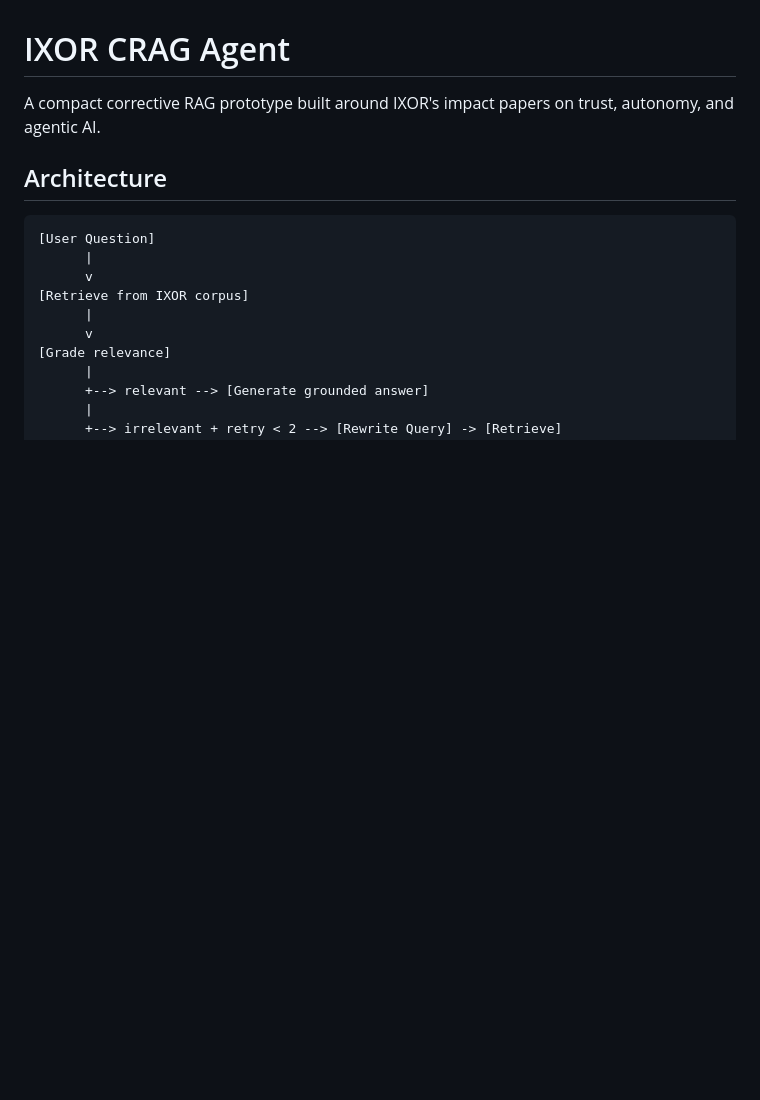
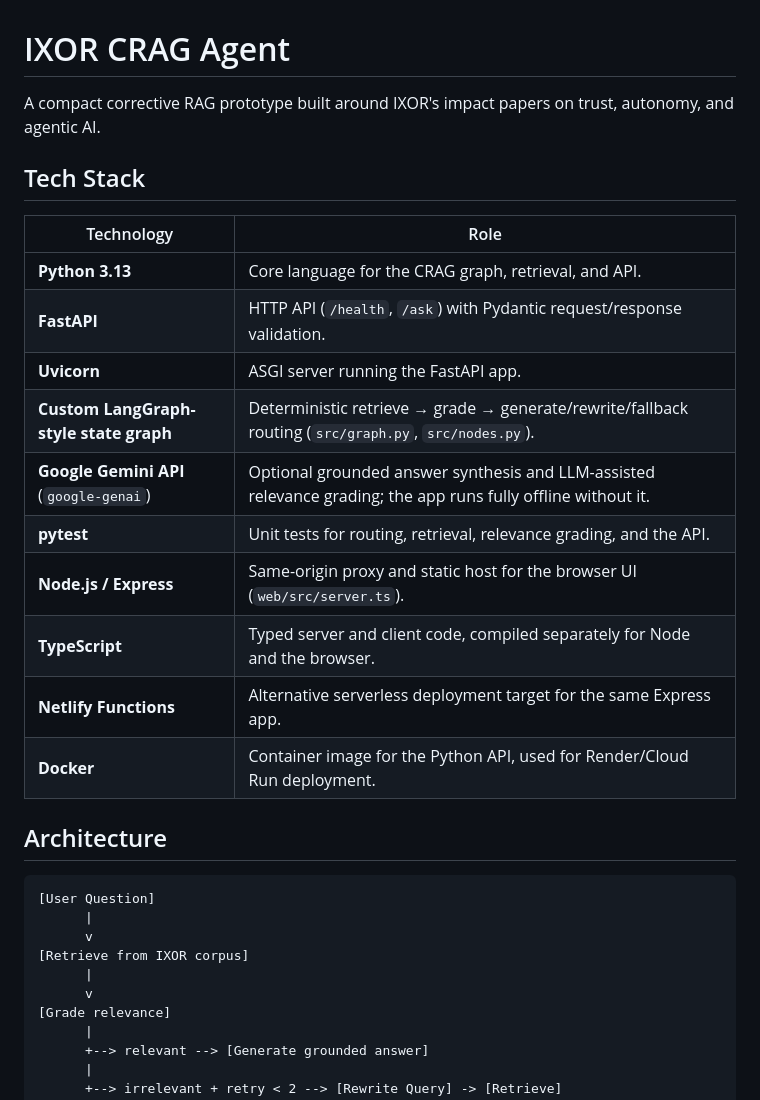
Before and after one commit to proosttom/IxorAgent, a Markdown page: README.md, the part around the change. GitHub-like rendering; blank space fills up the shorter version.

Commit message:
add tech stack

```diff
--- a/README.md
+++ b/README.md
@@ -1,6 +1,21 @@
 # IXOR CRAG Agent
 
 A compact corrective RAG prototype built around IXOR's impact papers on trust, autonomy, and agentic AI.
+
+## Tech Stack
+
+| Technology | Role |
+| --- | --- |
+| **Python 3.13** | Core language for the CRAG graph, retrieval, and API. |
+| **FastAPI** | HTTP API (`/health`, `/ask`) with Pydantic request/response validation. |
+| **Uvicorn** | ASGI server running the FastAPI app. |
+| **Custom LangGraph-style state graph** | Deterministic retrieve → grade → generate/rewrite/fallback routing (`src/graph.py`, `src/nodes.py`). |
+| **Google Gemini API** (`google-genai`) | Optional grounded answer synthesis and LLM-assisted relevance grading; the app runs fully offline without it. |
+| **pytest** | Unit tests for routing, retrieval, relevance grading, and the API. |
+| **Node.js / Express** | Same-origin proxy and static host for the browser UI (`web/src/server.ts`). |
+| **TypeScript** | Typed server and client code, compiled separately for Node and the browser. |
+| **Netlify Functions** | Alternative serverless deployment target for the same Express app. |
+| **Docker** | Container image for the Python API, used for Render/Cloud Run deployment. |
 
 ## Architecture
 
```
